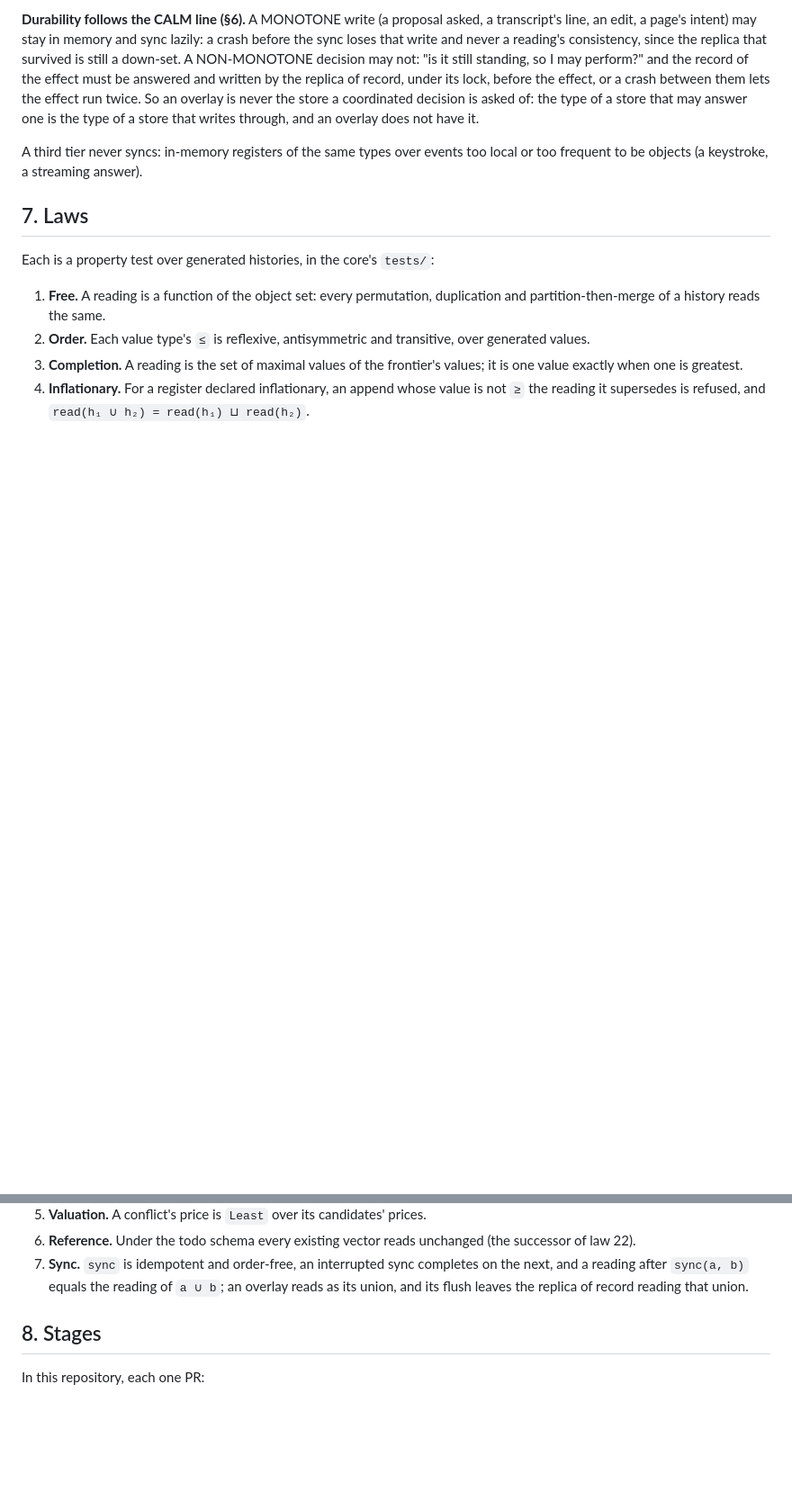
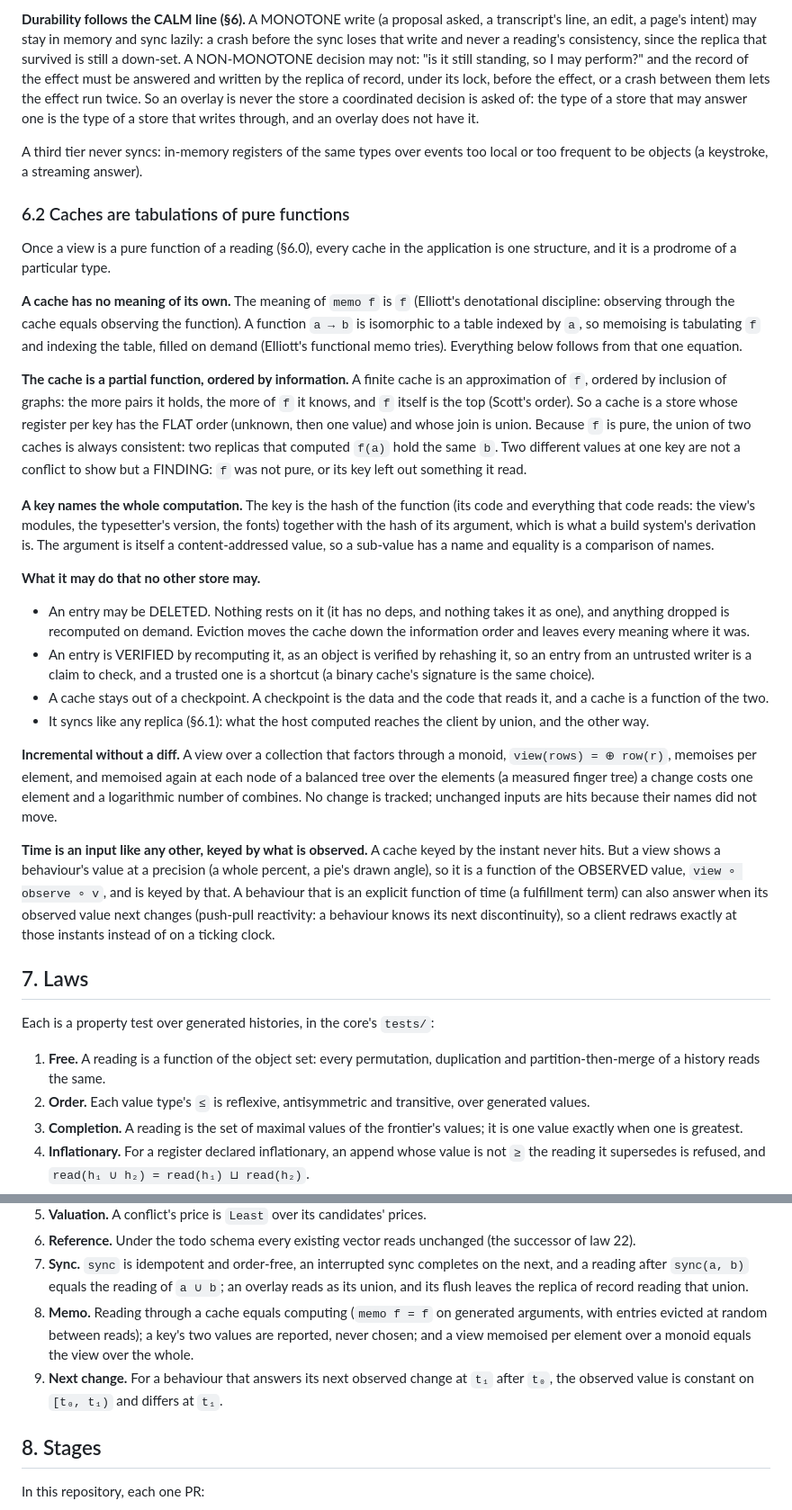
Before and after one commit to bmabsout/prodrome, a Markdown page: docs/design-register-types.md, 2 parts joined by grey strips. Shown at 90% size. GitHub-like rendering; blank space fills up the shorter version.

Commit message:
docs: caches are tabulations of pure functions
§6.2: a cache's meaning is its function; it is a partial function under the information order, a store with the flat order per key whose union is always consistent (two values at a key are a finding); keys name the whole computation; entries may be deleted, are verified by recomputing, stay out of checkpoints and sync like replicas; per-element memo over a monoid gives incremental views without diffs; time is keyed by the observed value, and a behaviour answers its next observed change. Laws 8 and 9.

Co-Authored-By: Claude Opus 5.5 <noreply@anthropic.com>
Claude-Session: https://claude.ai/code/session_01Wv6a3KANuTh2xc34BzyA7a

```diff
--- a/docs/design-register-types.md
+++ b/docs/design-register-types.md
@@ -342,6 +342,64 @@ that writes through, and an overlay does not have it.
 A third tier never syncs: in-memory registers of the same types over events
 too local or too frequent to be objects (a keystroke, a streaming answer).
 
+### 6.2 Caches are tabulations of pure functions
+
+Once a view is a pure function of a reading (§6.0), every cache in the
+application is one structure, and it is a prodrome of a particular type.
+
+**A cache has no meaning of its own.** The meaning of `memo f` is `f`
+(Elliott's denotational discipline: observing through the cache equals
+observing the function). A function `a → b` is isomorphic to a table indexed
+by `a`, so memoising is tabulating `f` and indexing the table, filled on
+demand (Elliott's functional memo tries). Everything below follows from that
+one equation.
+
+**The cache is a partial function, ordered by information.** A finite cache
+is an approximation of `f`, ordered by inclusion of graphs: the more pairs it
+holds, the more of `f` it knows, and `f` itself is the top (Scott's order). So
+a cache is a store whose register per key has the FLAT order (unknown, then
+one value) and whose join is union. Because `f` is pure, the union of two
+caches is always consistent: two replicas that computed `f(a)` hold the same
+`b`. Two different values at one key are not a conflict to show but a
+FINDING: `f` was not pure, or its key left out something it read.
+
+**A key names the whole computation.** The key is the hash of the function
+(its code and everything that code reads: the view's modules, the
+typesetter's version, the fonts) together with the hash of its argument,
+which is what a build system's derivation is. The argument is itself a
+content-addressed value, so a sub-value has a name and equality is a
+comparison of names.
+
+**What it may do that no other store may.**
+
+- An entry may be DELETED. Nothing rests on it (it has no deps, and nothing
+  takes it as one), and anything dropped is recomputed on demand. Eviction
+  moves the cache down the information order and leaves every meaning where
+  it was.
+- An entry is VERIFIED by recomputing it, as an object is verified by
+  rehashing it, so an entry from an untrusted writer is a claim to check, and
+  a trusted one is a shortcut (a binary cache's signature is the same choice).
+- A cache stays out of a checkpoint. A checkpoint is the data and the code
+  that reads it, and a cache is a function of the two.
+- It syncs like any replica (§6.1): what the host computed reaches the
+  client by union, and the other way.
+
+**Incremental without a diff.** A view over a collection that factors
+through a monoid, `view(rows) = ⊕ row(r)`, memoises per element, and
+memoised again at each node of a balanced tree over the elements (a measured
+finger tree) a change costs one element and a logarithmic number of
+combines. No change is tracked; unchanged inputs are hits because their
+names did not move.
+
+**Time is an input like any other, keyed by what is observed.** A cache keyed
+by the instant never hits. But a view shows a behaviour's value at a
+precision (a whole percent, a pie's drawn angle), so it is a function of the
+OBSERVED value, `view ∘ observe ∘ v`, and is keyed by that. A behaviour that
+is an explicit function of time (a fulfillment term) can also answer when its
+observed value next changes (push-pull reactivity: a behaviour knows its next
+discontinuity), so a client redraws exactly at those instants instead of on a
+ticking clock.
+
 ## 7. Laws
 
 Each is a property test over generated histories, in the core's `tests/`:
@@ -362,6 +420,13 @@ Each is a property test over generated histories, in the core's `tests/`:
    completes on the next, and a reading after `sync(a, b)` equals the
    reading of `a ∪ b`; an overlay reads as its union, and its flush leaves
    the replica of record reading that union.
+8. **Memo.** Reading through a cache equals computing (`memo f = f` on
+   generated arguments, with entries evicted at random between reads); a
+   key's two values are reported, never chosen; and a view memoised per
+   element over a monoid equals the view over the whole.
+9. **Next change.** For a behaviour that answers its next observed change at
+   `t₁` after `t₀`, the observed value is constant on `[t₀, t₁)` and differs
+   at `t₁`.
 
 ## 8. Stages
 
```
